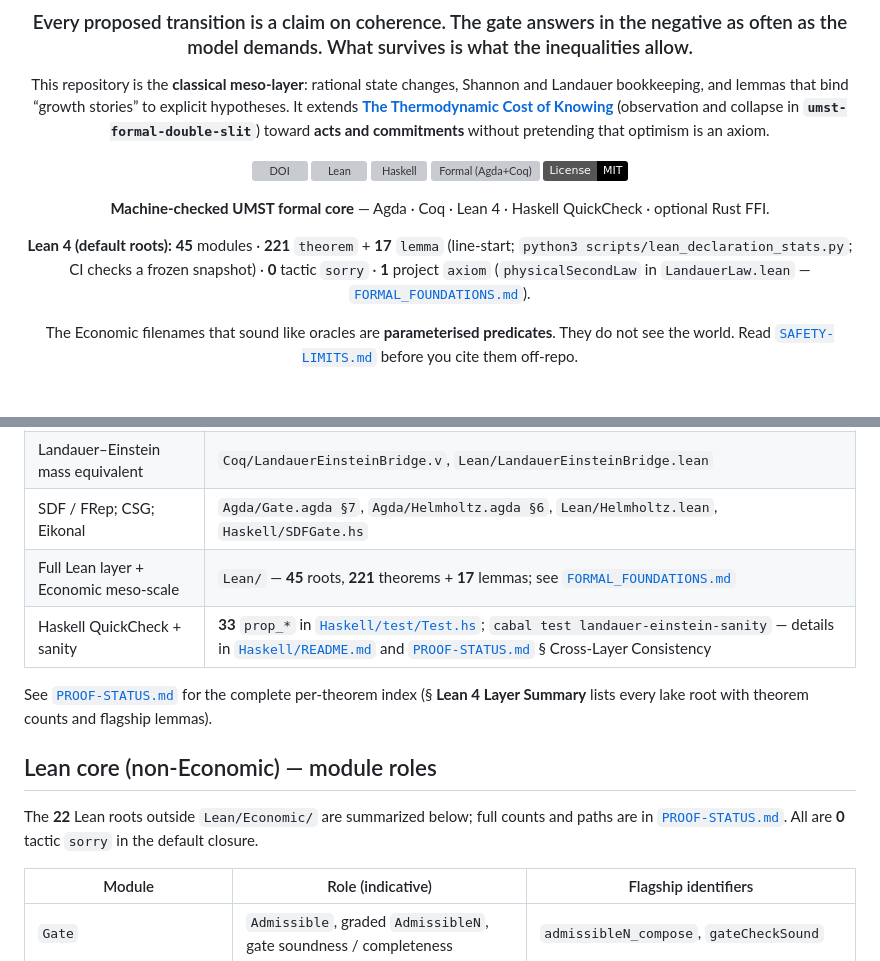
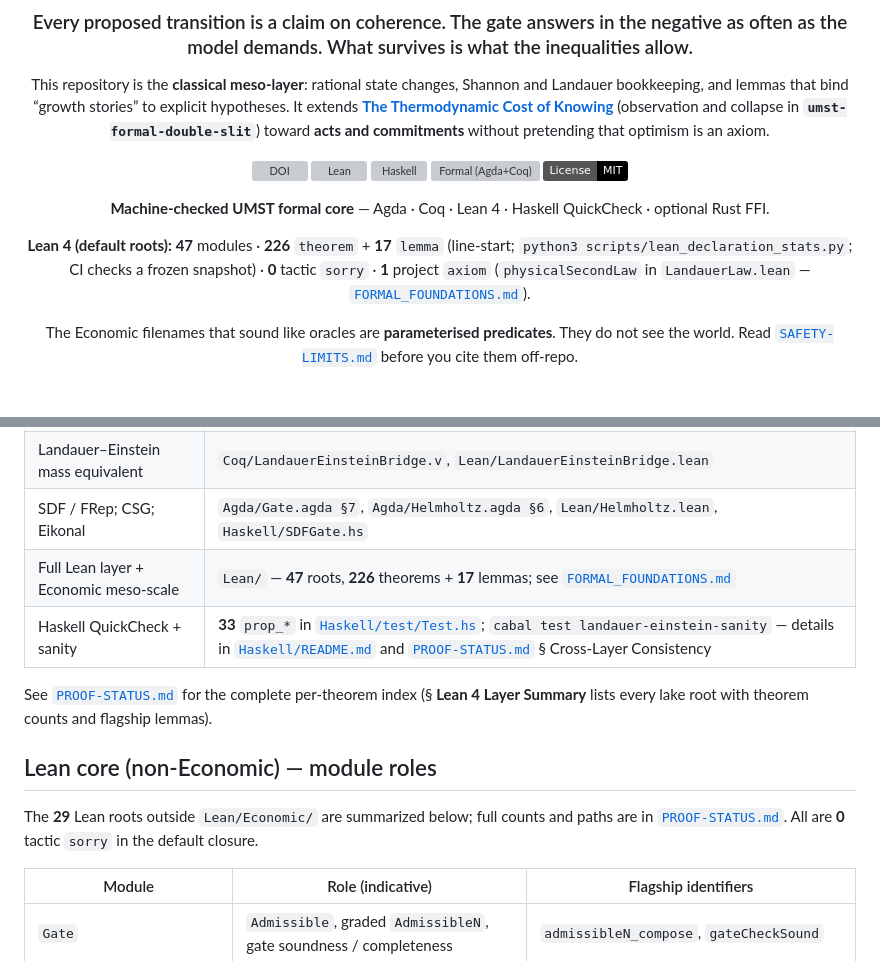
Before and after one commit to tytolabs/umst-formal, a Markdown page: README.md, 2 parts joined by grey strips. GitHub-like rendering; badges without logos; grey boxes are pictures that could not be loaded.

```diff
--- a/README.md
+++ b/README.md
@@ -19,7 +19,7 @@ This repository is the **classical meso-layer**: rational state changes, Shannon
 
 **Machine-checked UMST formal core** — Agda · Coq · Lean 4 · Haskell QuickCheck · optional Rust FFI.
 
-**Lean 4 (default roots):** **45** modules · **221** `theorem` + **17** `lemma` (line-start; `python3 scripts/lean_declaration_stats.py`; CI checks a frozen snapshot) · **0** tactic `sorry` · **1** project `axiom` (`physicalSecondLaw` in `LandauerLaw.lean` — [`FORMAL_FOUNDATIONS.md`](FORMAL_FOUNDATIONS.md)).
+**Lean 4 (default roots):** **47** modules · **226** `theorem` + **17** `lemma` (line-start; `python3 scripts/lean_declaration_stats.py`; CI checks a frozen snapshot) · **0** tactic `sorry` · **1** project `axiom` (`physicalSecondLaw` in `LandauerLaw.lean` — [`FORMAL_FOUNDATIONS.md`](FORMAL_FOUNDATIONS.md)).
 
 The Economic filenames that sound like oracles are **parameterised predicates**. They do not see the world. Read [`SAFETY-LIMITS.md`](SAFETY-LIMITS.md) before you cite them off-repo.
 
@@ -129,14 +129,14 @@ Four invariants, across all formal layers:
 | Subject reduction; Kleisli admissibility | `Coq/Constitutional.v`, `Lean/Constitutional.lean` |
 | Landauer–Einstein mass equivalent | `Coq/LandauerEinsteinBridge.v`, `Lean/LandauerEinsteinBridge.lean` |
 | SDF / FRep; CSG; Eikonal | `Agda/Gate.agda §7`, `Agda/Helmholtz.agda §6`, `Lean/Helmholtz.lean`, `Haskell/SDFGate.hs` |
-| Full Lean layer + Economic meso-scale | `Lean/` — **45** roots, **221** theorems + **17** lemmas; see [`FORMAL_FOUNDATIONS.md`](FORMAL_FOUNDATIONS.md) |
+| Full Lean layer + Economic meso-scale | `Lean/` — **47** roots, **226** theorems + **17** lemmas; see [`FORMAL_FOUNDATIONS.md`](FORMAL_FOUNDATIONS.md) |
 | Haskell QuickCheck + sanity | **33** `prop_*` in [`Haskell/test/Test.hs`](Haskell/test/Test.hs); `cabal test landauer-einstein-sanity` — details in [`Haskell/README.md`](Haskell/README.md) and [`PROOF-STATUS.md`](PROOF-STATUS.md) § Cross-Layer Consistency |
 
 See [`PROOF-STATUS.md`](PROOF-STATUS.md) for the complete per-theorem index (§ **Lean 4 Layer Summary** lists every lake root with theorem counts and flagship lemmas).
 
 ## Lean core (non-Economic) — module roles
 
-The **22** Lean roots outside `Lean/Economic/` are summarized below; full counts and paths are in [`PROOF-STATUS.md`](PROOF-STATUS.md). All are **0** tactic `sorry` in the default closure.
+The **29** Lean roots outside `Lean/Economic/` are summarized below; full counts and paths are in [`PROOF-STATUS.md`](PROOF-STATUS.md). All are **0** tactic `sorry` in the default closure.
 
 | Module | Role (indicative) | Flagship identifiers |
 |--------|-------------------|----------------------|
```
Also changed, not shown: FORMAL_FOUNDATIONS.md (+2 -2 lines), PROOF-STATUS.md (+2 -2 lines).
